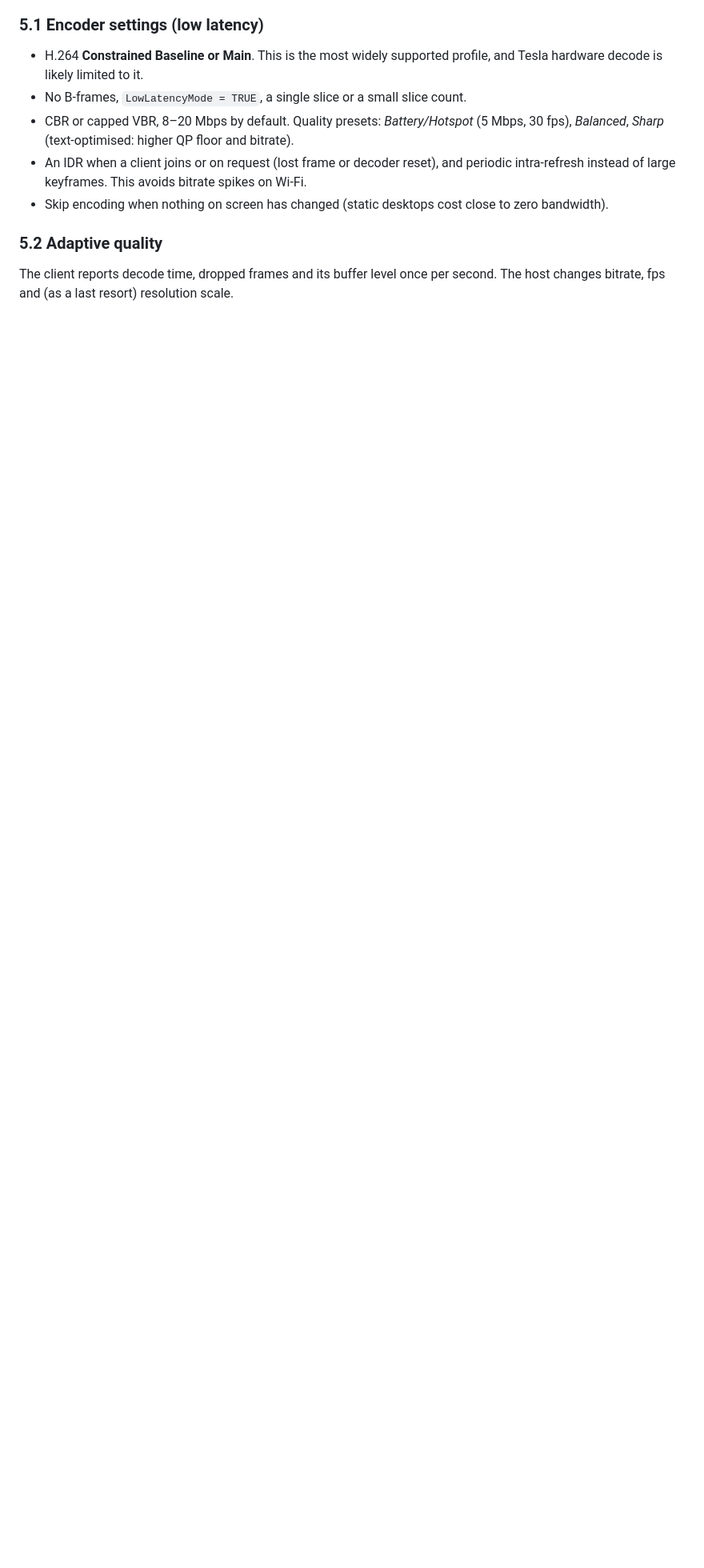
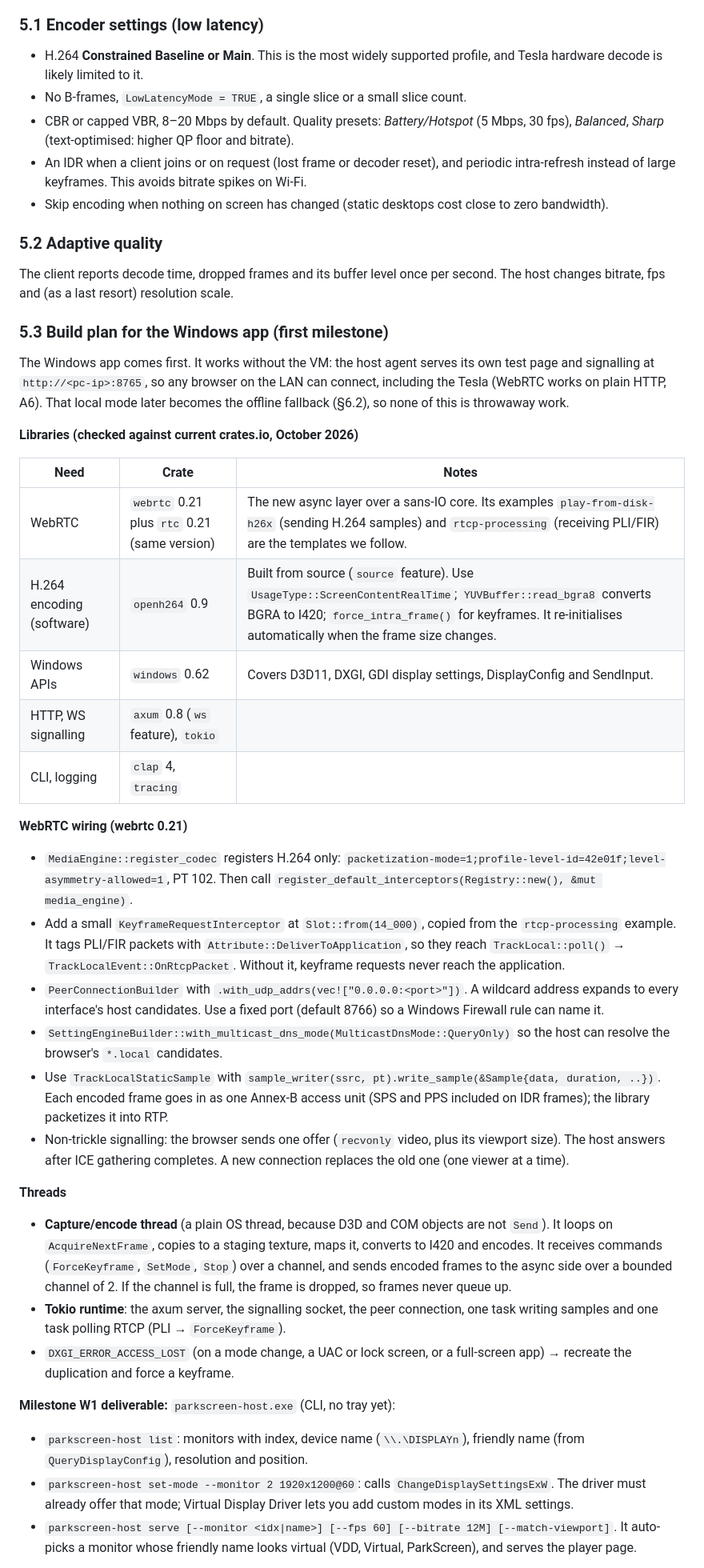
Before and after one commit to fredle/ParkScreen, a Markdown page: PLAN.md, the part around one of its changes. Shown at 80% size. Rendered like a GitHub page; blank space fills up the shorter version.

```diff
--- a/PLAN.md
+++ b/PLAN.md
@@ -245,3 +245,67 @@ A Rust process with a tray icon (Tauri), split into modules:
 The client reports decode time, dropped frames and its buffer level once per
 second. The host changes bitrate, fps and (as a last resort) resolution scale.
 
+### 5.3 Build plan for the Windows app (first milestone)
+
+The Windows app comes first. It works without the VM: the host agent serves
+its own test page and signalling at `http://<pc-ip>:8765`, so any browser on
+the LAN can connect, including the Tesla (WebRTC works on plain HTTP, A6).
+That local mode later becomes the offline fallback (§6.2), so none of this is
+throwaway work.
+
+**Libraries (checked against current crates.io, October 2026)**
+
+| Need | Crate | Notes |
+|---|---|---|
+| WebRTC | `webrtc` 0.21 plus `rtc` 0.21 (same version) | The new async layer over a sans-IO core. Its examples `play-from-disk-h26x` (sending H.264 samples) and `rtcp-processing` (receiving PLI/FIR) are the templates we follow. |
+| H.264 encoding (software) | `openh264` 0.9 | Built from source (`source` feature). Use `UsageType::ScreenContentRealTime`; `YUVBuffer::read_bgra8` converts BGRA to I420; `force_intra_frame()` for keyframes. It re-initialises automatically when the frame size changes. |
+| Windows APIs | `windows` 0.62 | Covers D3D11, DXGI, GDI display settings, DisplayConfig and SendInput. |
+| HTTP, WS signalling | `axum` 0.8 (`ws` feature), `tokio` | |
+| CLI, logging | `clap` 4, `tracing` | |
+
+**WebRTC wiring (webrtc 0.21)**
+- `MediaEngine::register_codec` registers H.264 only:
+  `packetization-mode=1;profile-level-id=42e01f;level-asymmetry-allowed=1`,
+  PT 102. Then call `register_default_interceptors(Registry::new(), &mut media_engine)`.
+- Add a small `KeyframeRequestInterceptor` at `Slot::from(14_000)`, copied from
+  the `rtcp-processing` example. It tags PLI/FIR packets with
+  `Attribute::DeliverToApplication`, so they reach
+  `TrackLocal::poll()` → `TrackLocalEvent::OnRtcpPacket`. Without it,
+  keyframe requests never reach the application.
+- `PeerConnectionBuilder` with `.with_udp_addrs(vec!["0.0.0.0:<port>"])`. A
+  wildcard address expands to every interface's host candidates. Use a fixed
+  port (default 8766) so a Windows Firewall rule can name it.
+- `SettingEngineBuilder::with_multicast_dns_mode(MulticastDnsMode::QueryOnly)`
+  so the host can resolve the browser's `*.local` candidates.
+- Use `TrackLocalStaticSample` with `sample_writer(ssrc, pt).write_sample(&Sample{data, duration, ..})`.
+  Each encoded frame goes in as one Annex-B access unit (SPS and PPS
+  included on IDR frames); the library packetizes it into RTP.
+- Non-trickle signalling: the browser sends one offer
+  (`recvonly` video, plus its viewport size). The host answers after ICE
+  gathering completes. A new connection replaces the old one (one viewer at
+  a time).
+
+**Threads**
+- **Capture/encode thread** (a plain OS thread, because D3D and COM objects
+  are not `Send`). It loops on `AcquireNextFrame`, copies to a staging
+  texture, maps it, converts to I420 and encodes. It receives commands
+  (`ForceKeyframe`, `SetMode`, `Stop`) over a channel, and sends encoded
+  frames to the async side over a bounded channel of 2. If the channel is
+  full, the frame is dropped, so frames never queue up.
+- **Tokio runtime**: the axum server, the signalling socket, the
+  peer connection, one task writing samples and one task polling RTCP
+  (PLI → `ForceKeyframe`).
+- `DXGI_ERROR_ACCESS_LOST` (on a mode change, a UAC or lock screen, or a
+  full-screen app) → recreate the duplication and force a keyframe.
+
+**Milestone W1 deliverable:** `parkscreen-host.exe` (CLI, no tray yet):
+- `parkscreen-host list`: monitors with index, device name
+  (`\\.\DISPLAYn`), friendly name (from `QueryDisplayConfig`), resolution
+  and position.
+- `parkscreen-host set-mode --monitor 2 1920x1200@60`: calls
+  `ChangeDisplaySettingsExW`. The driver must already offer that mode;
+  Virtual Display Driver lets you add custom modes in its XML settings.
+- `parkscreen-host serve [--monitor <idx|name>] [--fps 60] [--bitrate 12M] [--match-viewport]`.
+  It auto-picks a monitor whose friendly name looks virtual (VDD, Virtual,
+  ParkScreen), and serves the player page.
+
```
Also changed, not shown: other parts of PLAN.md (+80 -55 lines).
